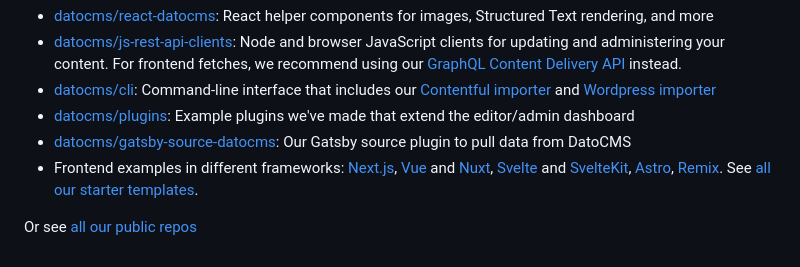
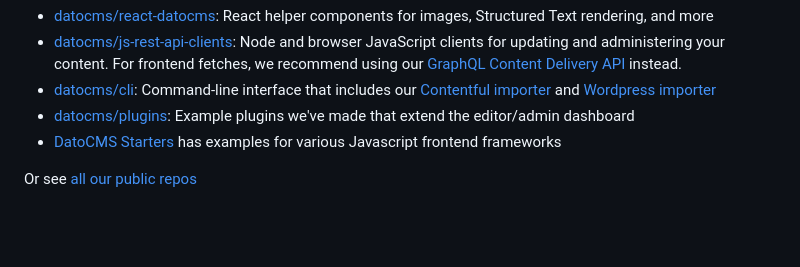
Before and after one commit to datocms/gatsby-blog-demo, a Markdown page: README.md, the part around the change. Drawn GitHub-style; blank space fills up the shorter version.

Commit message:
Update README.md to clean up starter links

```diff
--- a/README.md
+++ b/README.md
@@ -76,8 +76,7 @@ Trusted by over 25,000 enterprise businesses, agency partners, and individuals a
 - [datocms/js-rest-api-clients](https://github.com/datocms/js-rest-api-clients): Node and browser JavaScript clients for updating and administering your content. For frontend fetches, we recommend using our [GraphQL Content Delivery API](https://www.datocms.com/docs/content-delivery-api) instead.
 - [datocms/cli](https://github.com/datocms/cli): Command-line interface that includes our [Contentful importer](https://github.com/datocms/cli/tree/main/packages/cli-plugin-contentful) and [Wordpress importer](https://github.com/datocms/cli/tree/main/packages/cli-plugin-wordpress)
 - [datocms/plugins](https://github.com/datocms/plugins): Example plugins we've made that extend the editor/admin dashboard
-- [datocms/gatsby-source-datocms](https://github.com/datocms/gatsby-source-datocms): Our Gatsby source plugin to pull data from DatoCMS
-- Frontend examples in different frameworks: [Next.js](https://github.com/datocms/nextjs-demo), [Vue](https://github.com/datocms/vue-datocms) and [Nuxt](https://github.com/datocms/nuxtjs-demo), [Svelte](https://github.com/datocms/datocms-svelte) and [SvelteKit](https://github.com/datocms/sveltekit-demo), [Astro](https://github.com/datocms/datocms-astro-blog-demo), [Remix](https://github.com/datocms/remix-example). See [all our starter templates](https://www.datocms.com/marketplace/starters).
+- [DatoCMS Starters](https://www.datocms.com/marketplace/starters) has examples for various Javascript frontend frameworks
 
 Or see [all our public repos](https://github.com/orgs/datocms/repositories?q=&type=public&language=&sort=stargazers)
 <!--datocms-autoinclude-footer end-->
```
